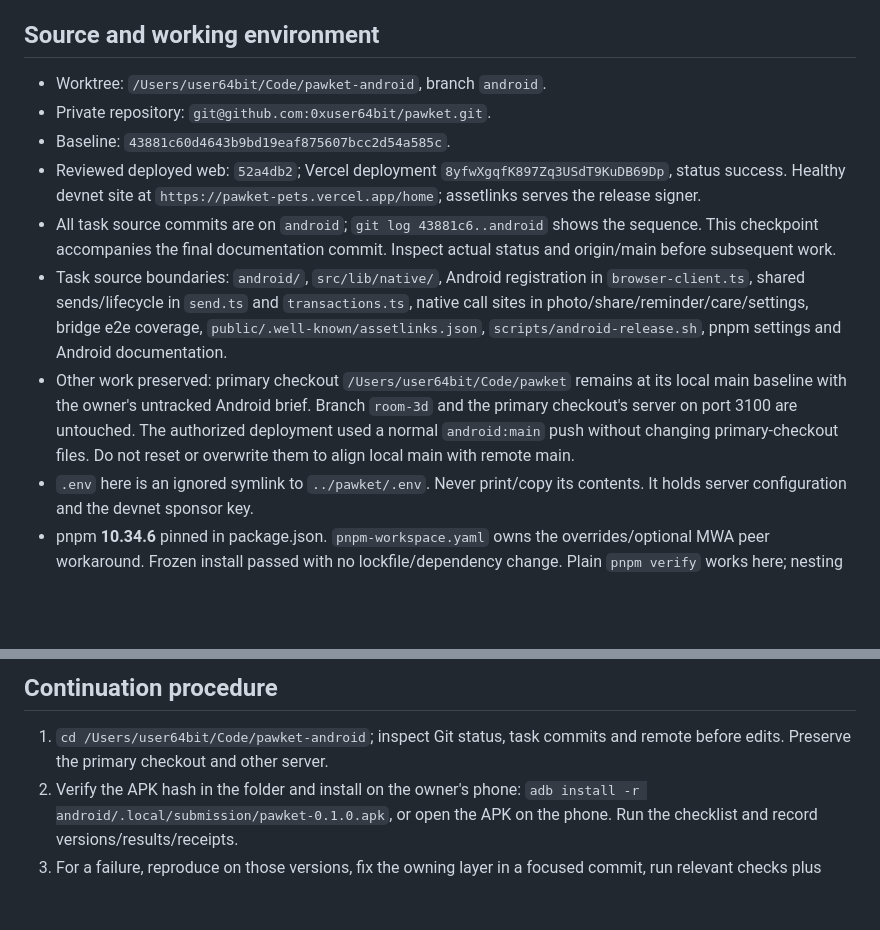
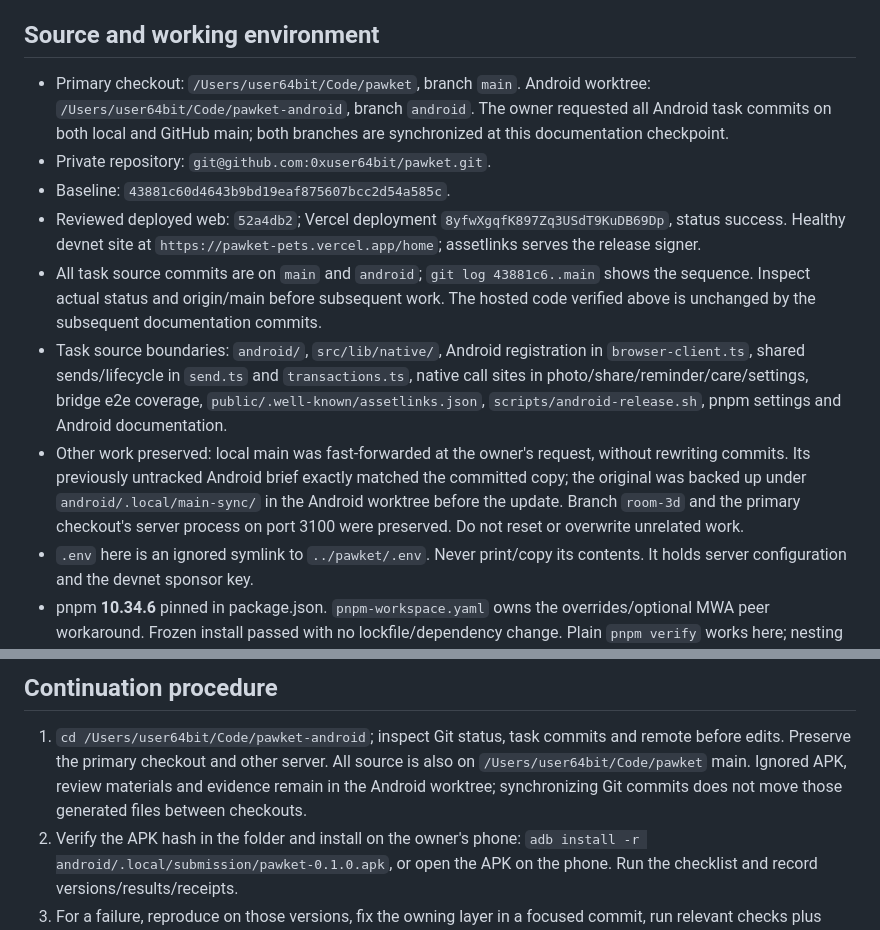
Before and after one commit to 0xuser64bit/pawket, a Markdown page: docs/ANDROID-HANDOFF.md, 2 parts joined by grey strips. Rendered like a GitHub page; blank space fills up the shorter version.

Commit message:
docs(android): record synchronization with main

```diff
--- a/docs/ANDROID-HANDOFF.md
+++ b/docs/ANDROID-HANDOFF.md
@@ -20,26 +20,30 @@ Reviewer and store materials: `ANDROID-SUBMISSION.md`.
 
 ## Source and working environment
 
-- Worktree: `/Users/user64bit/Code/pawket-android`, branch `android`.
+- Primary checkout: `/Users/user64bit/Code/pawket`, branch `main`.
+  Android worktree: `/Users/user64bit/Code/pawket-android`, branch `android`.
+  The owner requested all Android task commits on both local and GitHub main;
+  both branches are synchronized at this documentation checkpoint.
 - Private repository: `git@github.com:0xuser64bit/pawket.git`.
 - Baseline: `43881c60d4643b9bd19eaf875607bcc2d54a585c`.
 - Reviewed deployed web: `52a4db2`; Vercel deployment
   `8yfwXgqfK897Zq3USdT9KuDB69Dp`, status success. Healthy devnet site at
   `https://pawket-pets.vercel.app/home`; assetlinks serves the release signer.
-- All task source commits are on `android`; `git log 43881c6..android`
-  shows the sequence. This checkpoint accompanies the final documentation
-  commit. Inspect actual status and origin/main before subsequent work.
+- All task source commits are on `main` and `android`;
+  `git log 43881c6..main` shows the sequence. Inspect actual status and
+  origin/main before subsequent work. The hosted code verified above is
+  unchanged by the subsequent documentation commits.
 - Task source boundaries: `android/`, `src/lib/native/`, Android registration
   in `browser-client.ts`, shared sends/lifecycle in `send.ts` and
   `transactions.ts`, native call sites in photo/share/reminder/care/settings,
   bridge e2e coverage, `public/.well-known/assetlinks.json`,
   `scripts/android-release.sh`, pnpm settings and Android documentation.
-- Other work preserved: primary checkout `/Users/user64bit/Code/pawket`
-  remains at its local main baseline with the owner's untracked Android brief.
-  Branch `room-3d` and the primary checkout's server on port 3100 are untouched.
-  The authorized deployment used a normal `android:main` push without
-  changing primary-checkout files. Do not reset or overwrite them to align
-  local main with remote main.
+- Other work preserved: local main was fast-forwarded at the owner's request,
+  without rewriting commits. Its previously untracked Android brief exactly
+  matched the committed copy; the original was backed up under
+  `android/.local/main-sync/` in the Android worktree before the update.
+  Branch `room-3d` and the primary checkout's server process on port 3100 were
+  preserved. Do not reset or overwrite unrelated work.
 - `.env` here is an ignored symlink to `../pawket/.env`. Never print/copy its
   contents. It holds server configuration and the devnet sponsor key.
 - pnpm **10.34.6** pinned in package.json. `pnpm-workspace.yaml` owns the
@@ -197,6 +201,9 @@ specific authorization. These do not prevent installing/testing the APK.
 
 1. `cd /Users/user64bit/Code/pawket-android`; inspect Git status, task commits
    and remote before edits. Preserve the primary checkout and other server.
+   All source is also on `/Users/user64bit/Code/pawket` main. Ignored APK,
+   review materials and evidence remain in the Android worktree; synchronizing
+   Git commits does not move those generated files between checkouts.
 2. Verify the APK hash in the folder and install on the owner's phone:
    `adb install -r android/.local/submission/pawket-0.1.0.apk`, or open the APK
    on the phone. Run the checklist and record versions/results/receipts.
```
